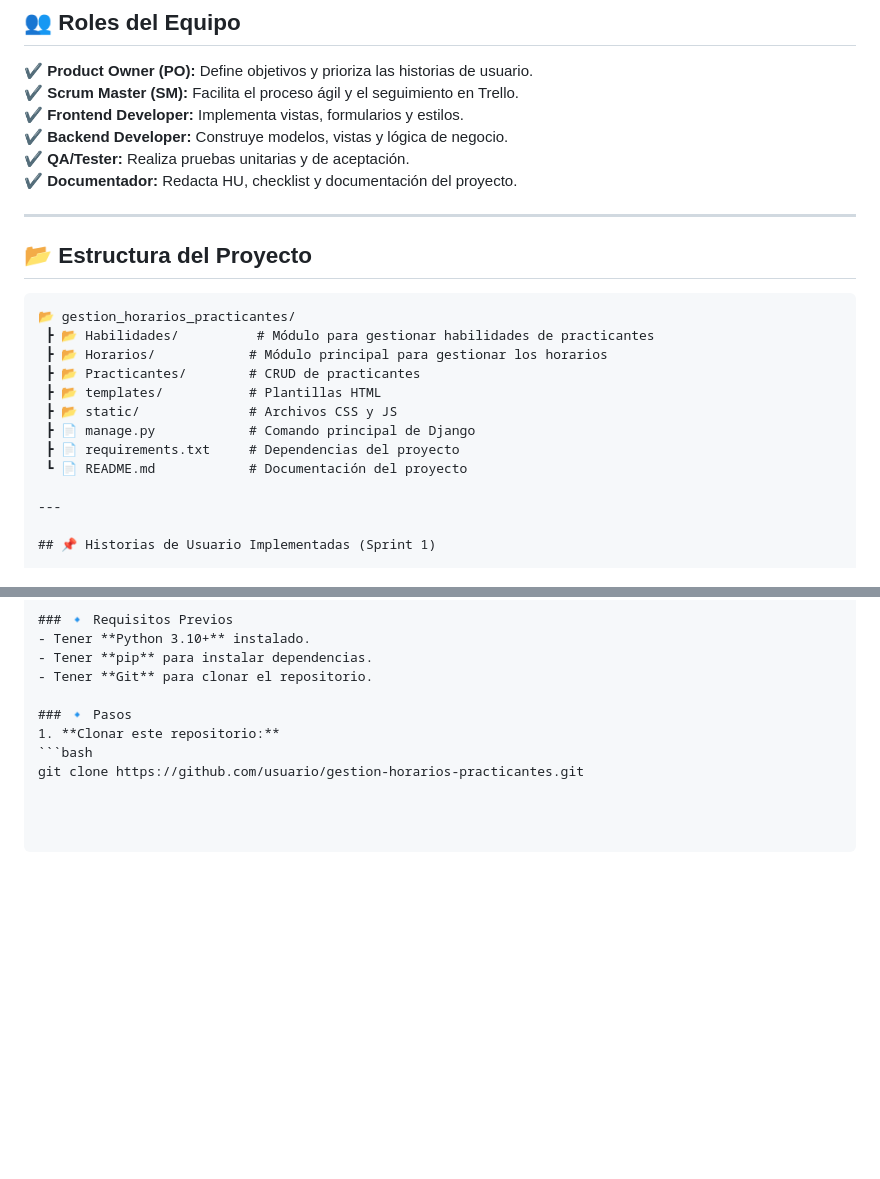
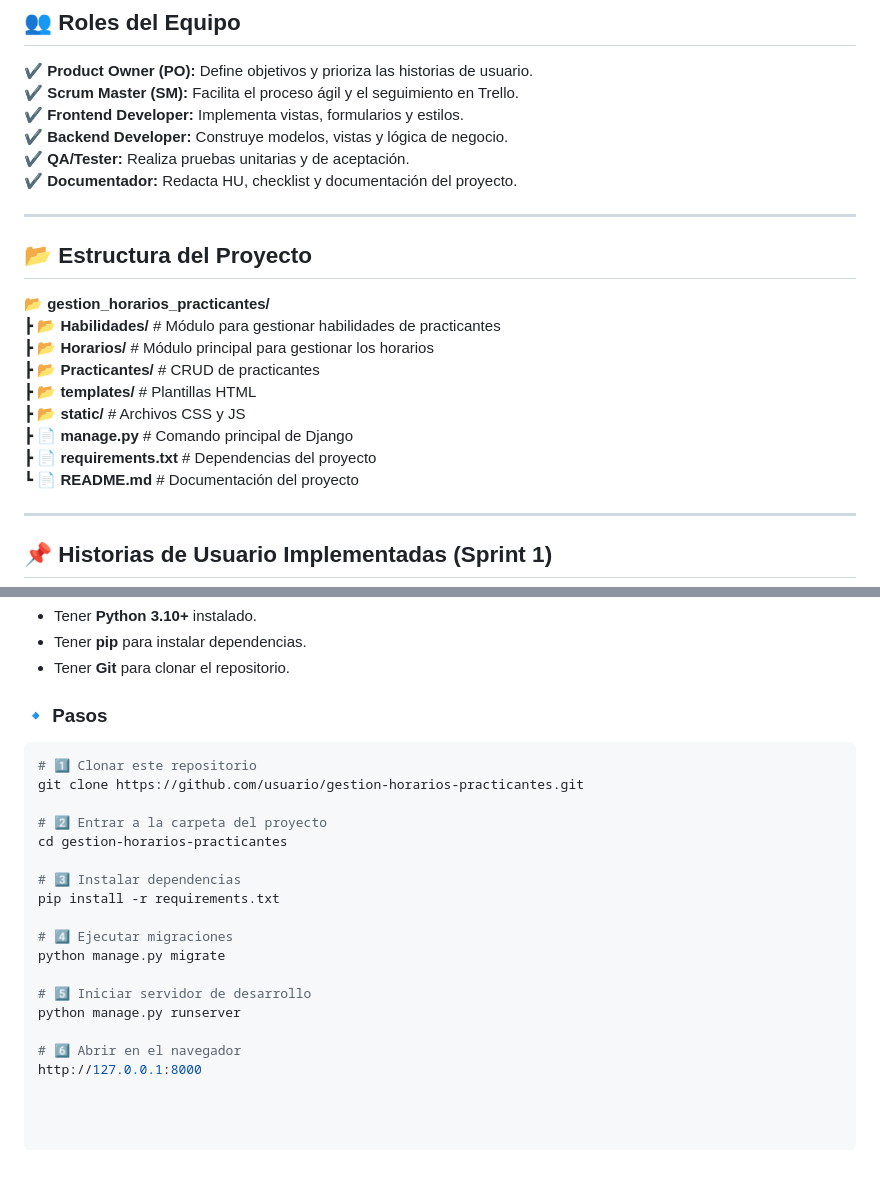
Before and after one commit to fernando-jp14/gestion_horarios_practicantes, a Markdown page: readme.md, 2 parts joined by grey strips. GitHub-like rendering; blank space fills up the shorter version.

````diff
--- a/readme.md
+++ b/readme.md
@@ -52,19 +52,16 @@ El objetivo es optimizar el control de asistencia y disponibilidad de los practi
 ✔ **Documentador:** Redacta HU, checklist y documentación del proyecto.
 
 ---
-
-## 📂 **Estructura del Proyecto**
-
-```plaintext
-📂 gestion_horarios_practicantes/
- ┣ 📂 Habilidades/          # Módulo para gestionar habilidades de practicantes
- ┣ 📂 Horarios/            # Módulo principal para gestionar los horarios
- ┣ 📂 Practicantes/        # CRUD de practicantes
- ┣ 📂 templates/           # Plantillas HTML
- ┣ 📂 static/              # Archivos CSS y JS
- ┣ 📄 manage.py            # Comando principal de Django
- ┣ 📄 requirements.txt     # Dependencias del proyecto
- ┗ 📄 README.md            # Documentación del proyecto
+## 📂 Estructura del Proyecto
+📂 **gestion_horarios_practicantes/**
+ ┣ 📂 **Habilidades/**          # Módulo para gestionar habilidades de practicantes
+ ┣ 📂 **Horarios/**            # Módulo principal para gestionar los horarios
+ ┣ 📂 **Practicantes/**        # CRUD de practicantes
+ ┣ 📂 **templates/**           # Plantillas HTML
+ ┣ 📂 **static/**              # Archivos CSS y JS
+ ┣ 📄 **manage.py**            # Comando principal de Django
+ ┣ 📄 **requirements.txt**     # Dependencias del proyecto
+ ┗ 📄 **README.md**            # Documentación del proyecto
 
 ---
 
@@ -84,6 +81,21 @@ El objetivo es optimizar el control de asistencia y disponibilidad de los practi
 - Tener **Git** para clonar el repositorio.
 
 ### 🔹 Pasos
-1. **Clonar este repositorio:**
 ```bash
+# 1️⃣ Clonar este repositorio
 git clone https://github.com/usuario/gestion-horarios-practicantes.git
+
+# 2️⃣ Entrar a la carpeta del proyecto
+cd gestion-horarios-practicantes
+
+# 3️⃣ Instalar dependencias
+pip install -r requirements.txt
+
+# 4️⃣ Ejecutar migraciones
+python manage.py migrate
+
+# 5️⃣ Iniciar servidor de desarrollo
+python manage.py runserver
+
+# 6️⃣ Abrir en el navegador
+http://127.0.0.1:8000
````
